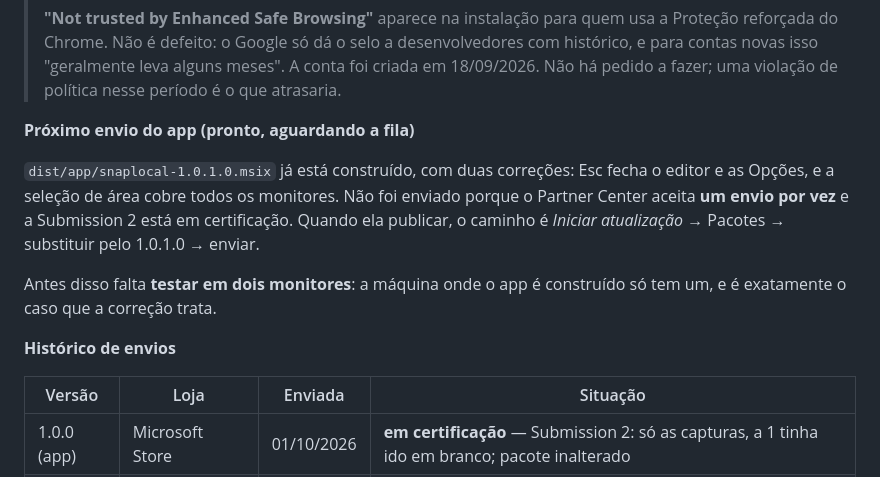
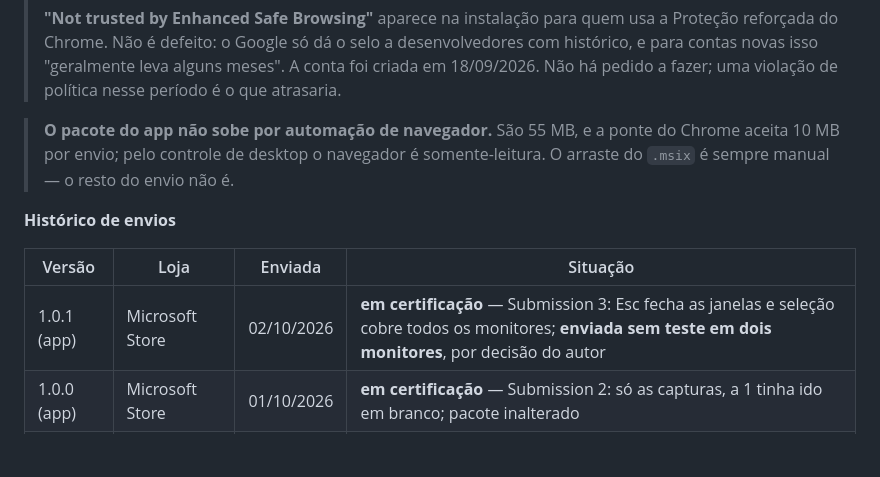
Before and after one commit to Peiterc/snaplocal, a Markdown page: docs/store-listing.md, the part around the change. GitHub-like rendering; blank space fills up the shorter version.

Commit message:
Registra a 1.0.1 do app enviada a certificacao
Submission 3, em certificacao desde 02/10/2026: Esc fechando o editor e as
Opcoes, e a selecao cobrindo todos os monitores. A 1.0.0.0 saiu do envio
sozinha, por ser versao menor para o mesmo publico.

Fica anotado que foi enviada sem o teste em dois monitores, que e o caso que a
correcao trata: a maquina de build so tem um monitor e o autor optou por nao
esperar. E fica anotado que o .msix nao sobe por automacao de navegador, por
tamanho.

Co-Authored-By: Claude Opus 5 <noreply@anthropic.com>

```diff
--- a/docs/store-listing.md
+++ b/docs/store-listing.md
@@ -363,21 +363,16 @@ próprio idioma.
 > alguns meses". A conta foi criada em 18/09/2026. Não há pedido a fazer; uma
 > violação de política nesse período é o que atrasaria.
 
-**Próximo envio do app (pronto, aguardando a fila)**
-
-`dist/app/snaplocal-1.0.1.0.msix` já está construído, com duas correções: Esc
-fecha o editor e as Opções, e a seleção de área cobre todos os monitores. Não
-foi enviado porque o Partner Center aceita **um envio por vez** e a Submission
-2 está em certificação. Quando ela publicar, o caminho é *Iniciar atualização*
-→ Pacotes → substituir pelo 1.0.1.0 → enviar.
-
-Antes disso falta **testar em dois monitores**: a máquina onde o app é
-construído só tem um, e é exatamente o caso que a correção trata.
+> **O pacote do app não sobe por automação de navegador.** São 55 MB, e a
+> ponte do Chrome aceita 10 MB por envio; pelo controle de desktop o navegador
+> é somente-leitura. O arraste do `.msix` é sempre manual — o resto do envio
+> não é.
 
 **Histórico de envios**
 
 | Versão | Loja | Enviada | Situação |
 |---|---|---|---|
+| 1.0.1 (app) | Microsoft Store | 02/10/2026 | **em certificação** — Submission 3: Esc fecha as janelas e seleção cobre todos os monitores; **enviada sem teste em dois monitores**, por decisão do autor |
 | 1.0.0 (app) | Microsoft Store | 01/10/2026 | **em certificação** — Submission 2: só as capturas, a 1 tinha ido em branco; pacote inalterado |
 | 1.0.5 | Chrome Web Store | 30/09/2026 | **publicada** em 30/09/2026 — conferido: o endpoint de atualização serve `..._1_0_5_0.crx` |
 | 1.0.5 | Firefox AMO | 30/09/2026 | **publicada** em 30/09/2026, com código-fonte — conferido na ficha pública |
```
